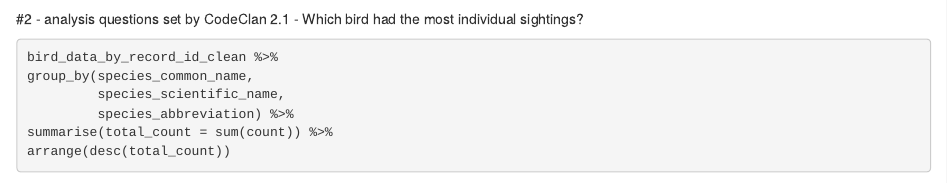
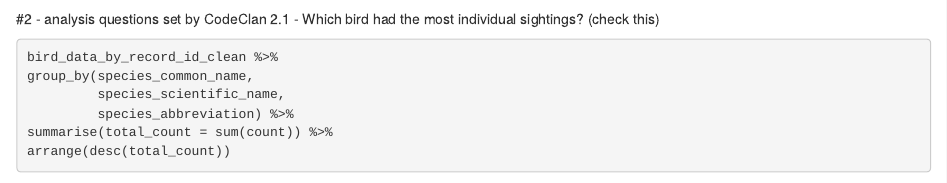
Before and after one commit to NeilEcosse/dirty_data_project_neil_allan, an R Markdown document (task3/analysis_and_documentation/seabird_analysis.Rmd): the page in a window 1100 px wide, from 690 px down. Rendered offline with R 4.5, knitr and Pandoc, with nearby package versions; some code elsewhere in the file could not run offline.

Commit message:
task 3 analysis Rmd 1st draft

````diff
--- a/task3/analysis_and_documentation/seabird_analysis.Rmd
+++ b/task3/analysis_and_documentation/seabird_analysis.Rmd
@@ -25,7 +25,7 @@ read_csv(here("clean_data/ship_data_by_record_id_clean.csv"))
 
 
 #2 - analysis questions set by CodeClan
-2.1 - Which bird had the most individual sightings?
+2.1 - Which bird had the most individual sightings? (check this)
 ```{r}
 bird_data_by_record_id_clean %>%
 group_by(species_common_name,
````
